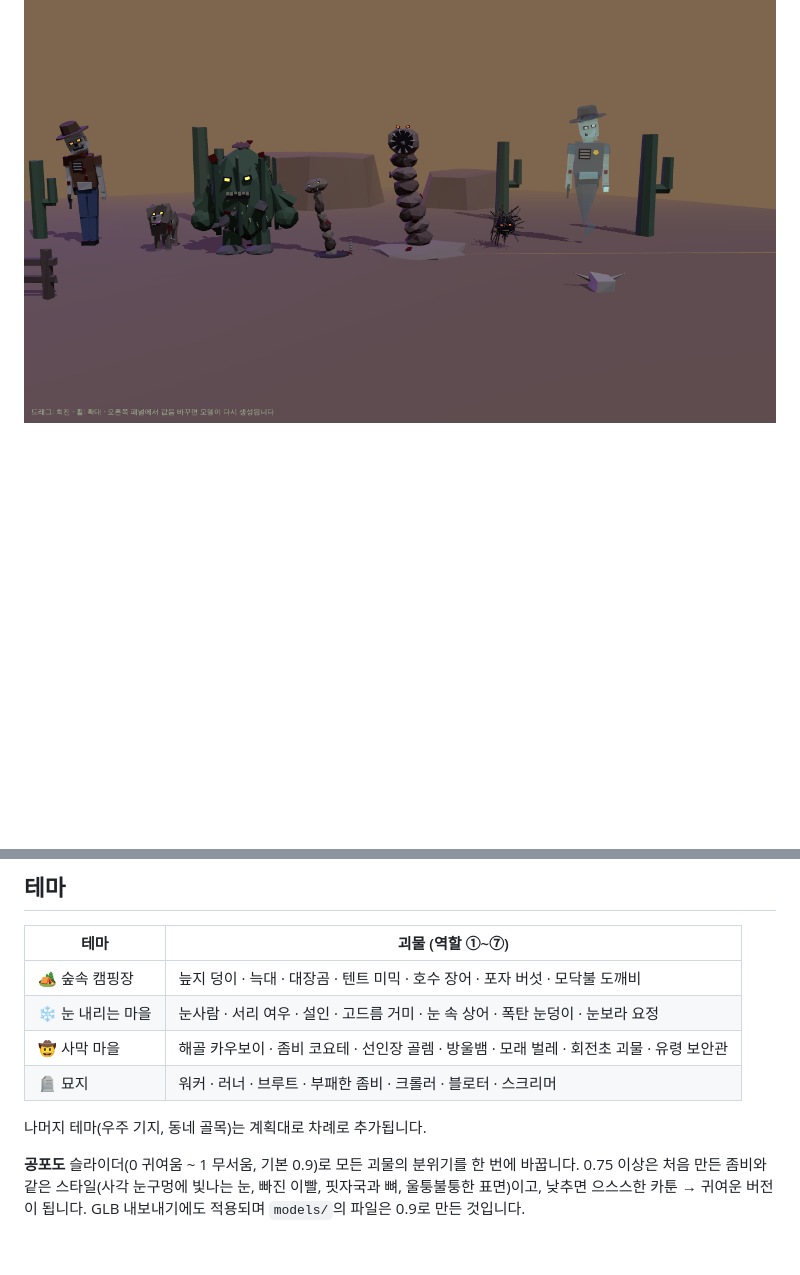
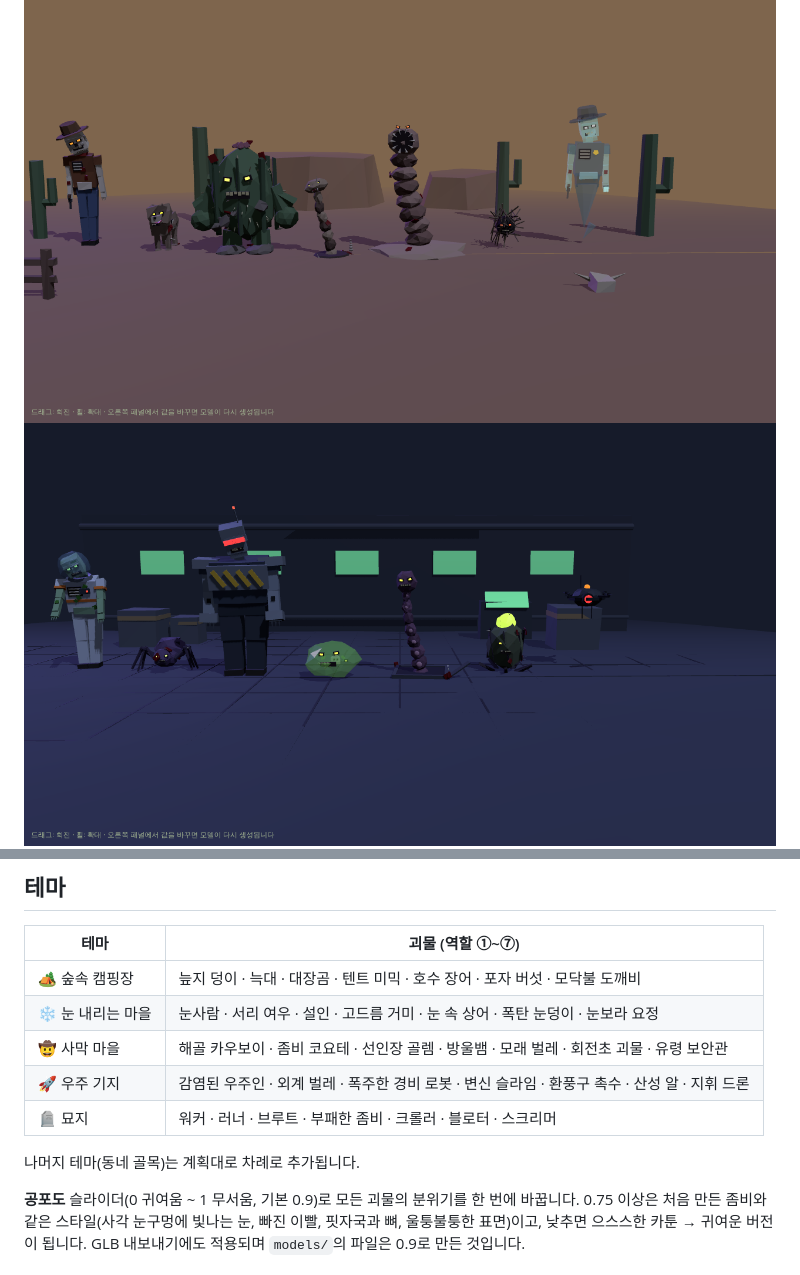
Before and after one commit to invinciblebearme-ctrl/my_sandbox, a Markdown page: README.md, 2 parts joined by grey strips. Rendered like a GitHub page; pictures changed too: docs/space.png (added); blank space fills up the shorter version.

```diff
--- a/README.md
+++ b/README.md
@@ -5,6 +5,7 @@ Polyfork 스타일의 **파라미터형 로우폴리 괴물** 모음입니다.
 ![campground](docs/campground.png)
 ![snow](docs/snow.png)
 ![desert](docs/desert.png)
+![space](docs/space.png)
 ![closeups](docs/closeups.png)
 ![closeups desert](docs/closeups-desert.png)
 ![graveyard](docs/gallery.png)
@@ -15,9 +16,10 @@ Polyfork 스타일의 **파라미터형 로우폴리 괴물** 모음입니다.
 | 🏕️ 숲속 캠핑장 | 늪지 덩이 · 늑대 · 대장곰 · 텐트 미믹 · 호수 장어 · 포자 버섯 · 모닥불 도깨비 |
 | ❄️ 눈 내리는 마을 | 눈사람 · 서리 여우 · 설인 · 고드름 거미 · 눈 속 상어 · 폭탄 눈덩이 · 눈보라 요정 |
 | 🤠 사막 마을 | 해골 카우보이 · 좀비 코요테 · 선인장 골렘 · 방울뱀 · 모래 벌레 · 회전초 괴물 · 유령 보안관 |
+| 🚀 우주 기지 | 감염된 우주인 · 외계 벌레 · 폭주한 경비 로봇 · 변신 슬라임 · 환풍구 촉수 · 산성 알 · 지휘 드론 |
 | 🪦 묘지 | 워커 · 러너 · 브루트 · 부패한 좀비 · 크롤러 · 블로터 · 스크리머 |
 
-나머지 테마(우주 기지, 동네 골목)는 계획대로 차례로 추가됩니다.
+나머지 테마(동네 골목)는 계획대로 차례로 추가됩니다.
 
 **공포도** 슬라이더(0 귀여움 ~ 1 무서움, 기본 0.9)로 모든 괴물의 분위기를 한 번에 바꿉니다. 0.75 이상은 처음 만든 좀비와 같은 스타일(사각 눈구멍에 빛나는 눈, 빠진 이빨, 핏자국과 뼈, 울퉁불퉁한 표면)이고, 낮추면 으스스한 카툰 → 귀여운 버전이 됩니다. GLB 내보내기에도 적용되며 `models/`의 파일은 0.9로 만든 것입니다.
 
```
Also changed, not shown: PLAN.md (+3 -3 lines), 10 other files.
